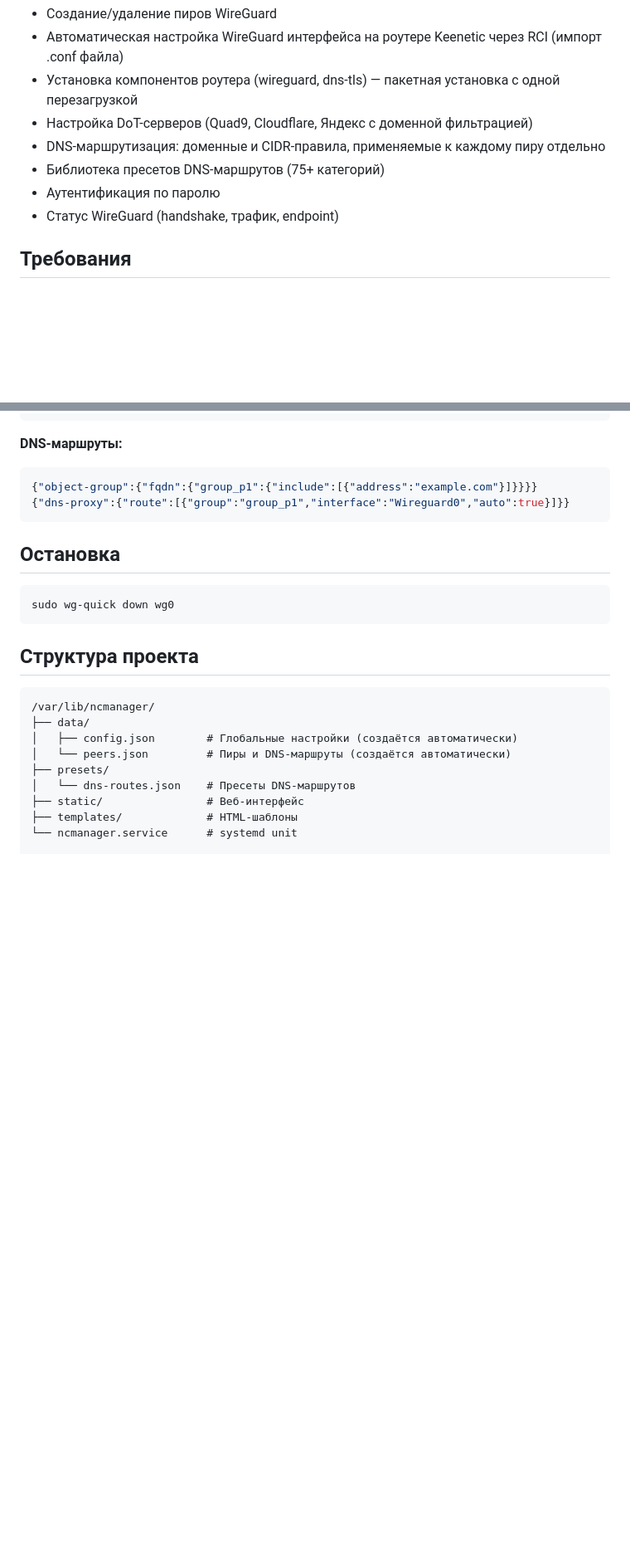
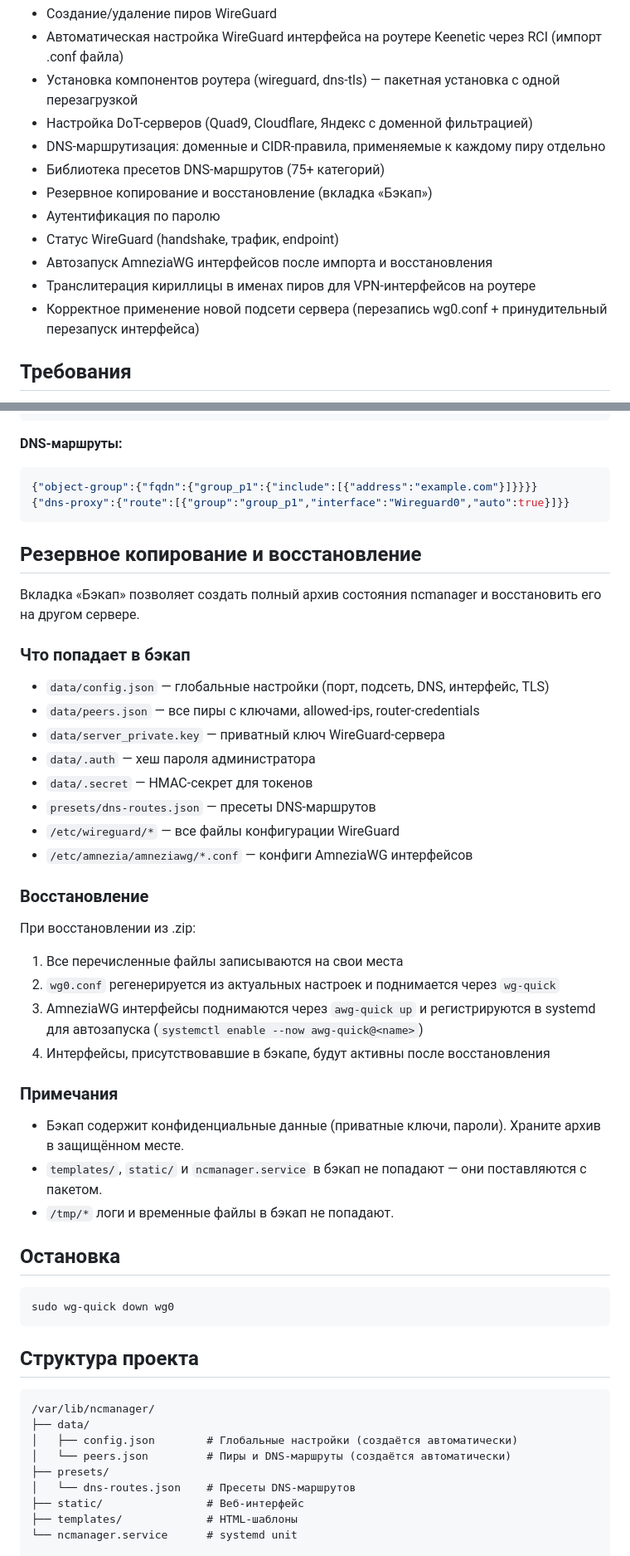
Before and after one commit to augin/ncmanager, a Markdown page: README.md, 2 parts joined by grey strips. Shown at 83% size. GitHub-like rendering; blank space fills up the shorter version.

Commit message:
docs: update README for v1.3.6

````diff
--- a/README.md
+++ b/README.md
@@ -10,8 +10,12 @@
 - Настройка DoT-серверов (Quad9, Cloudflare, Яндекс с доменной фильтрацией)
 - DNS-маршрутизация: доменные и CIDR-правила, применяемые к каждому пиру отдельно
 - Библиотека пресетов DNS-маршрутов (75+ категорий)
+- Резервное копирование и восстановление (вкладка «Бэкап»)
 - Аутентификация по паролю
 - Статус WireGuard (handshake, трафик, endpoint)
+- Автозапуск AmneziaWG интерфейсов после импорта и восстановления
+- Транслитерация кириллицы в именах пиров для VPN-интерфейсов на роутере
+- Корректное применение новой подсети сервера (перезапись wg0.conf + принудительный перезапуск интерфейса)
 
 ## Требования
 
@@ -110,6 +116,35 @@ ncmanager использует следующие RCI-команды, прове
 {"object-group":{"fqdn":{"group_p1":{"include":[{"address":"example.com"}]}}}}
 {"dns-proxy":{"route":[{"group":"group_p1","interface":"Wireguard0","auto":true}]}}
 ```
+
+## Резервное копирование и восстановление
+
+Вкладка «Бэкап» позволяет создать полный архив состояния ncmanager и восстановить его на другом сервере.
+
+### Что попадает в бэкап
+
+- `data/config.json` — глобальные настройки (порт, подсеть, DNS, интерфейс, TLS)
+- `data/peers.json` — все пиры с ключами, allowed-ips, router-credentials
+- `data/server_private.key` — приватный ключ WireGuard-сервера
+- `data/.auth` — хеш пароля администратора
+- `data/.secret` — HMAC-секрет для токенов
+- `presets/dns-routes.json` — пресеты DNS-маршрутов
+- `/etc/wireguard/*` — все файлы конфигурации WireGuard
+- `/etc/amnezia/amneziawg/*.conf` — конфиги AmneziaWG интерфейсов
+
+### Восстановление
+
+При восстановлении из .zip:
+1. Все перечисленные файлы записываются на свои места
+2. `wg0.conf` регенерируется из актуальных настроек и поднимается через `wg-quick`
+3. AmneziaWG интерфейсы поднимаются через `awg-quick up` и регистрируются в systemd для автозапуска (`systemctl enable --now awg-quick@<name>`)
+4. Интерфейсы, присутствовавшие в бэкапе, будут активны после восстановления
+
+### Примечания
+
+- Бэкап содержит конфиденциальные данные (приватные ключи, пароли). Храните архив в защищённом месте.
+- `templates/`, `static/` и `ncmanager.service` в бэкап не попадают — они поставляются с пакетом.
+- `/tmp/*` логи и временные файлы в бэкап не попадают.
 
 ## Остановка
 
````
Also changed, not shown: other parts of README.md (+14 -0 lines).
